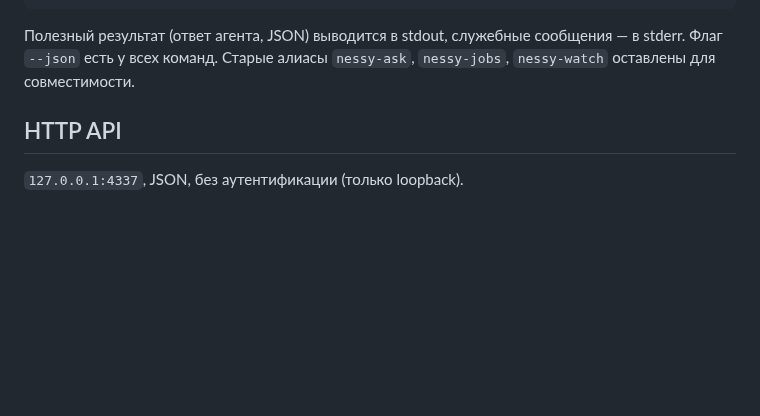
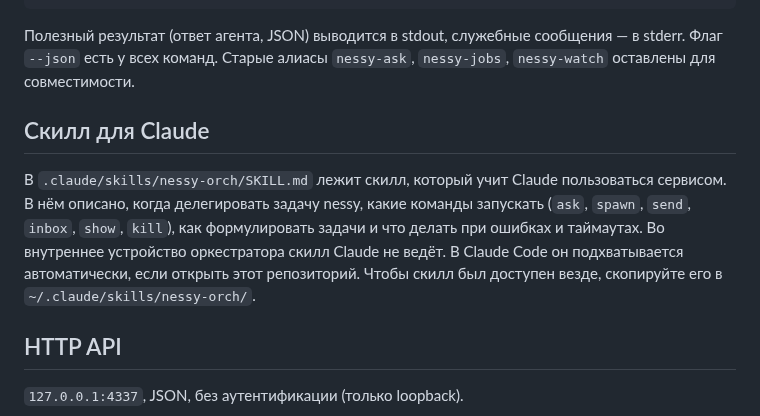
Before and after one commit to Alexandr-Obraztsov/nessy-orch, a Markdown page: README.md, the part around one of its changes. GitHub-like rendering; blank space fills up the shorter version.

```diff
--- a/README.md
+++ b/README.md
@@ -100,6 +105,14 @@ nessy-orch status | open | install [--print] | uninstall
 
 Полезный результат (ответ агента, JSON) выводится в stdout, служебные сообщения — в stderr. Флаг `--json` есть у всех
 команд. Старые алиасы `nessy-ask`, `nessy-jobs`, `nessy-watch` оставлены для совместимости.
+
+## Скилл для Claude
+
+В `.claude/skills/nessy-orch/SKILL.md` лежит скилл, который учит Claude пользоваться сервисом. В нём описано,
+когда делегировать задачу nessy, какие команды запускать (`ask`, `spawn`, `send`, `inbox`, `show`, `kill`), как
+формулировать задачи и что делать при ошибках и таймаутах. Во внутреннее устройство оркестратора скилл Claude не
+ведёт. В Claude Code он подхватывается автоматически, если открыть этот репозиторий. Чтобы скилл был доступен
+везде, скопируйте его в `~/.claude/skills/nessy-orch/`.
 
 ## HTTP API
 
```
Also changed, not shown: other parts of README.md (+6 -1 lines), CLAUDE.md (+21 -36 lines), docs/screenshots/mobile-dark.png (added), 14 other files.
